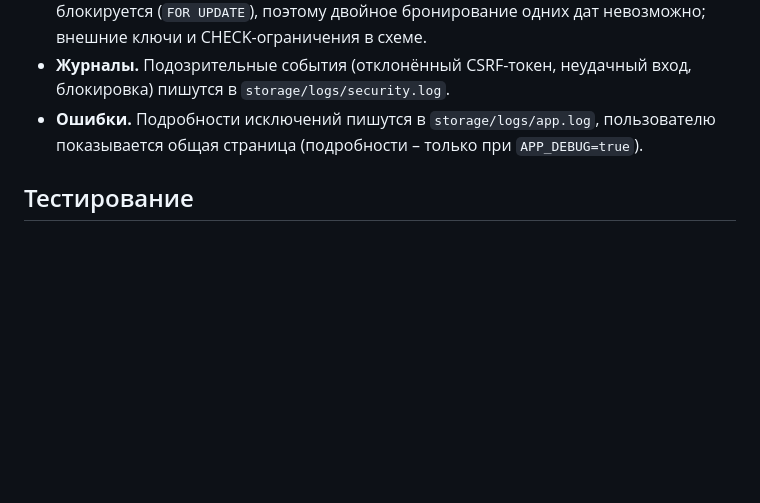
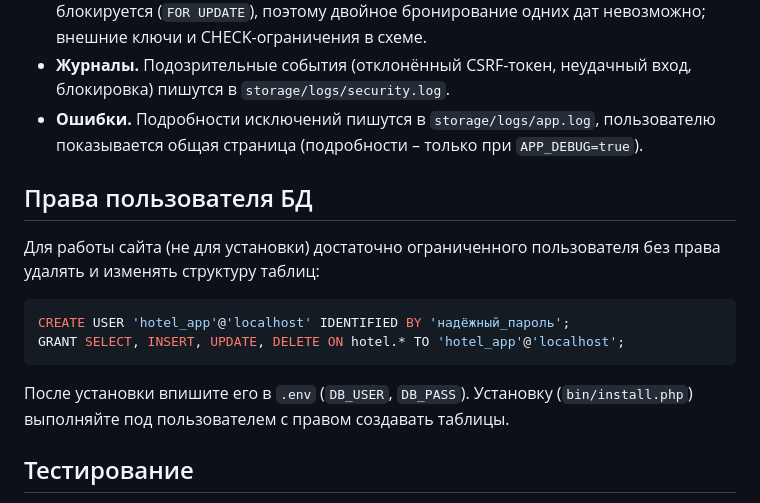
Before and after one commit to vladmeshkov/PHP_LAB7, a Markdown page: README.md, the part around the change. GitHub-like rendering; blank space fills up the shorter version.

Commit message:
README: ограниченный пользователь БД для работы сайта
Co-Authored-By: Claude Sonnet 5.5 <noreply@anthropic.com>
Claude-Session: https://claude.ai/code/session_016EuYSs2avbpXk2tUFnEzYB

````diff
--- a/README.md
+++ b/README.md
@@ -110,6 +110,17 @@ bin/install.php           установка БД,  tests/run.php – автом
 - **Журналы.** Подозрительные события (отклонённый CSRF-токен, неудачный вход, блокировка) пишутся в `storage/logs/security.log`.
 - **Ошибки.** Подробности исключений пишутся в `storage/logs/app.log`, пользователю показывается общая страница (подробности – только при `APP_DEBUG=true`).
 
+## Права пользователя БД
+
+Для работы сайта (не для установки) достаточно ограниченного пользователя без права удалять и изменять структуру таблиц:
+
+```sql
+CREATE USER 'hotel_app'@'localhost' IDENTIFIED BY 'надёжный_пароль';
+GRANT SELECT, INSERT, UPDATE, DELETE ON hotel.* TO 'hotel_app'@'localhost';
+```
+
+После установки впишите его в `.env` (`DB_USER`, `DB_PASS`). Установку (`bin/install.php`) выполняйте под пользователем с правом создавать таблицы.
+
 ## Тестирование
 
 `php tests/run.php` – 84 проверки: валидация, маршрутизатор, расчёты, а на отдельной базе `hotel_test` – бронирование,
````
